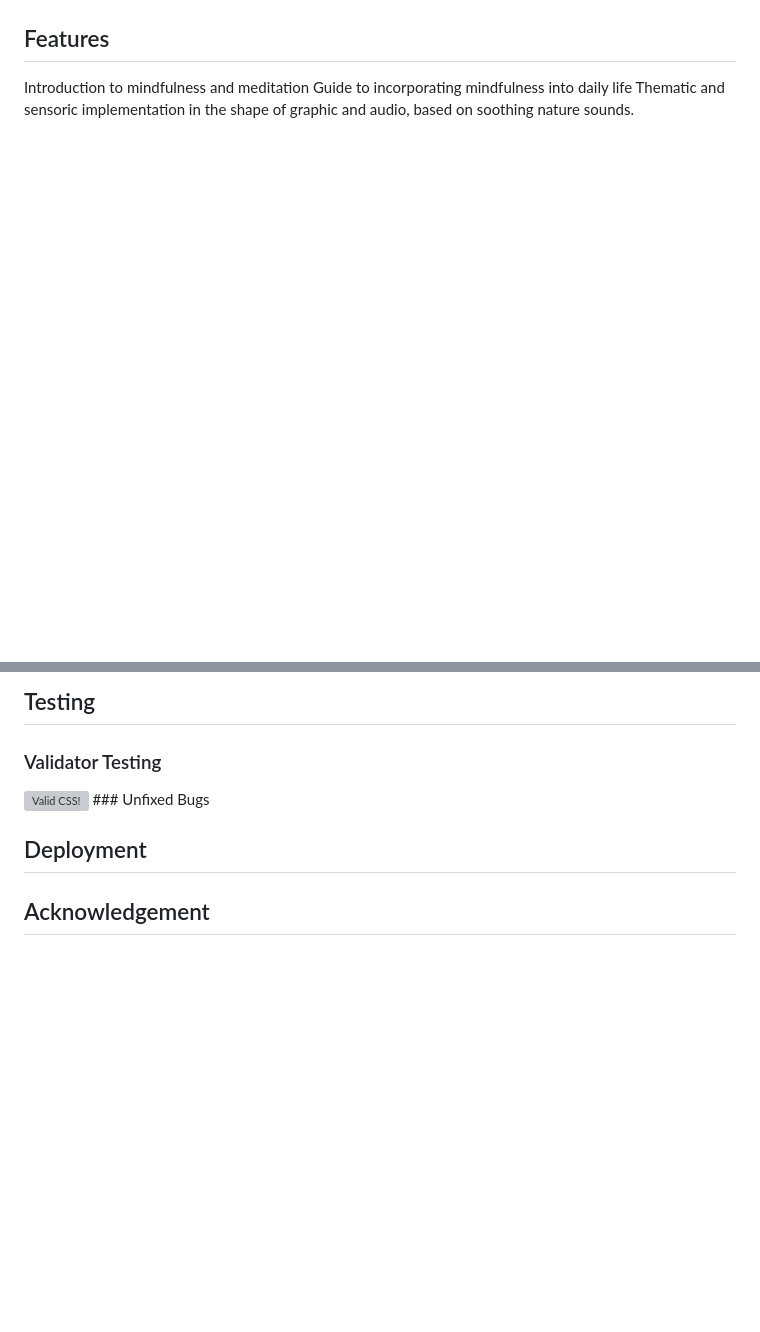
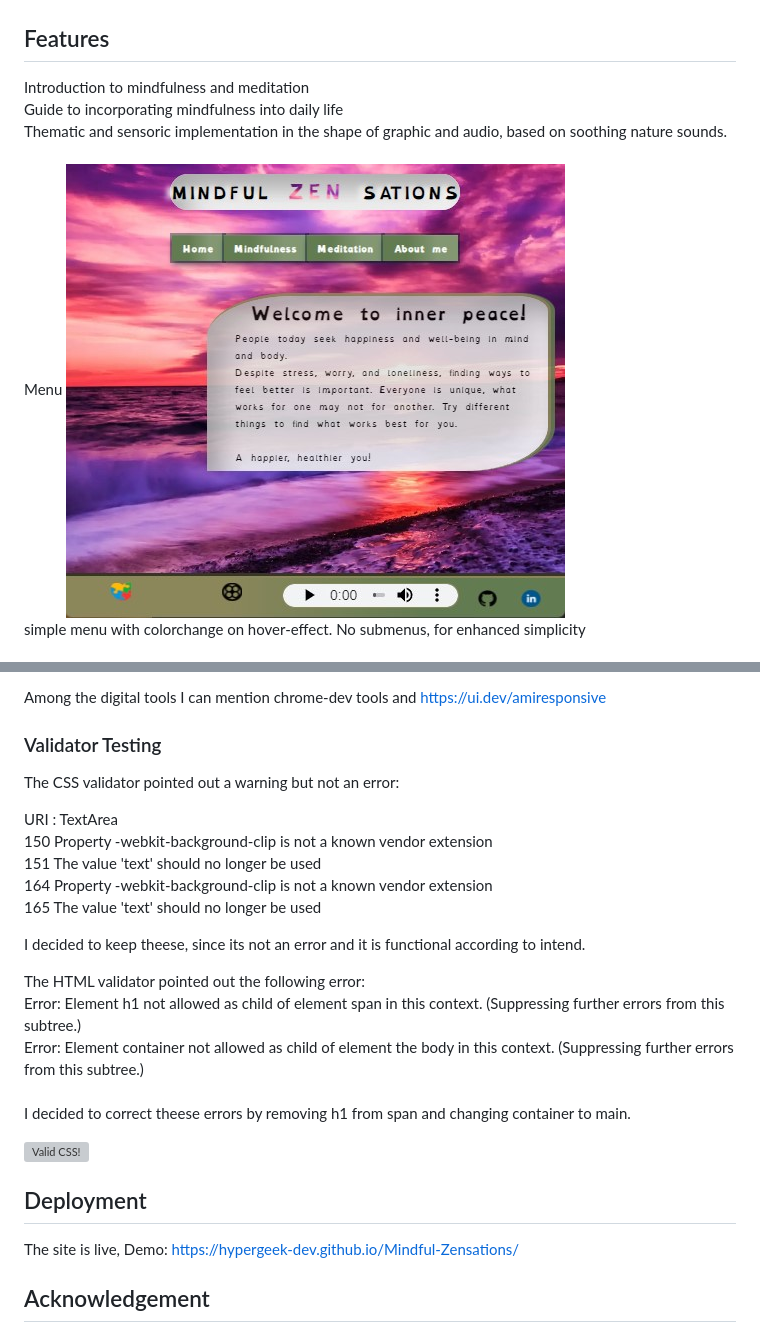
Before and after one commit to hypergeek-dev/Mindful-Zensations, a Markdown page: README.md, 2 parts joined by grey strips. Rendered like a GitHub page; pictures changed too: assets/Wireframe/landingpage.jpg (added); blank space fills up the shorter version; grey boxes are pictures that could not be loaded.

Commit message:
Adding text and images to readme

```diff
--- a/README.md
+++ b/README.md
@@ -10,7 +10,12 @@ Mindfulness and meditation have been shown to affect mental health in a number o
 
 ## Features
 
-Introduction to mindfulness and meditation
-Guide to incorporating mindfulness into daily life
-Thematic and sensoric implementation in the shape of graphic and audio, based on soothing nature sounds.
+Introduction to mindfulness and meditation<br>
+Guide to incorporating mindfulness into daily life<br>
+Thematic and sensoric implementation in the shape of graphic and audio, based on soothing nature sounds.<br>
+<br>
+Menu
+<img src="https://github.com/hypergeek-dev/Mindful-Zensations/blob/e851bbb9a07c555a3046a470207daa649dd3494f/assets/Wireframe/landingpage.jpg" alt="menu"><br>
+simple menu with colorchange on hover-effect. No submenus, for enhanced simplicity
+<br><br>
 
@@ -17,12 +31,23 @@ Thematic and sensoric implementation in the shape of graphic and audio, based on
 
-
-## Testing
-
-
+Among the digital tools I can mention chrome-dev tools and https://ui.dev/amiresponsive
 
 ### Validator Testing
 
+The CSS validator pointed out a warning but not an error:<br>
 
+URI : TextArea<br>
+150 Property -webkit-background-clip is not a known vendor extension<br>
+151 The value 'text' should no longer be used<br>
+164 Property -webkit-background-clip is not a known vendor extension<br>
+165 The value 'text' should no longer be used<br>
+
+I decided to keep theese, since its not an error and it is functional according to intend.<br>
+
+The HTML validator pointed out the following error:<br>
+Error: Element h1 not allowed as child of element span in this context. (Suppressing further errors from this subtree.)<br>
+Error: Element container not allowed as child of element the body in this context. (Suppressing further errors from this subtree.)<br>
+<br>
+I decided to correct theese errors by removing h1 from span and changing container to main.<br>
 
 <a href="http://jigsaw.w3.org/css-validator/check/referer">
     <img style="border:0;width:88px;height:31px"
@@ -30,13 +55,13 @@ Thematic and sensoric implementation in the shape of graphic and audio, based on
         alt="Valid CSS!" />
     </a>
 </p>
-### Unfixed Bugs
+
 
 
 
 ## Deployment
 
-
+The site is live, Demo: https://hypergeek-dev.github.io/Mindful-Zensations/
 
 ## Acknowledgement
 
```
Also changed, not shown: other parts of README.md (+25 -16 lines), assets/Wireframe/aboutme.jpg (added), assets/Wireframe/meditation.jpg (added), assets/Wireframe/menu.jpg (added), assets/Wireframe/mindfulness.jpg (added), 1 other file.
